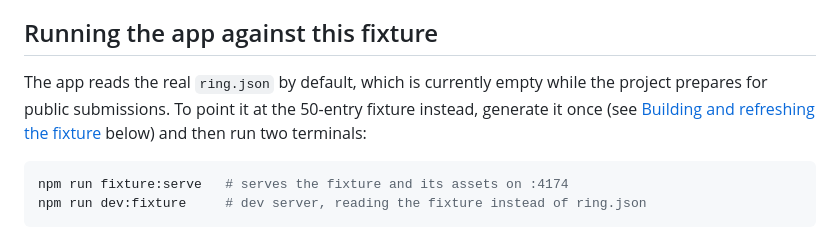
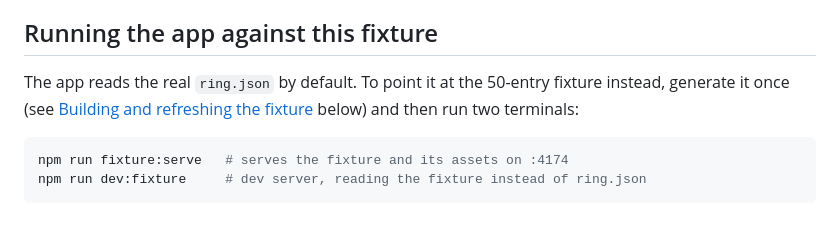
Before and after one commit to XTREEMMAK/indienodes, a Markdown page: testing/README.md, the part around the change. Drawn GitHub-style.

````diff
--- a/testing/README.md
+++ b/testing/README.md
@@ -88,7 +88,7 @@ node testing/scripts/serve.mjs
 
 ## Running the app against this fixture
 
-The app reads the real `ring.json` by default, which is currently empty while the project prepares for public submissions. To point it at the 50-entry fixture instead, generate it once (see [Building and refreshing the fixture](#building-and-refreshing-the-fixture) below) and then run two terminals:
+The app reads the real `ring.json` by default. To point it at the 50-entry fixture instead, generate it once (see [Building and refreshing the fixture](#building-and-refreshing-the-fixture) below) and then run two terminals:
 
 ```bash
 npm run fixture:serve   # serves the fixture and its assets on :4174
````
Also changed, not shown: README.md (+7 -8 lines).
